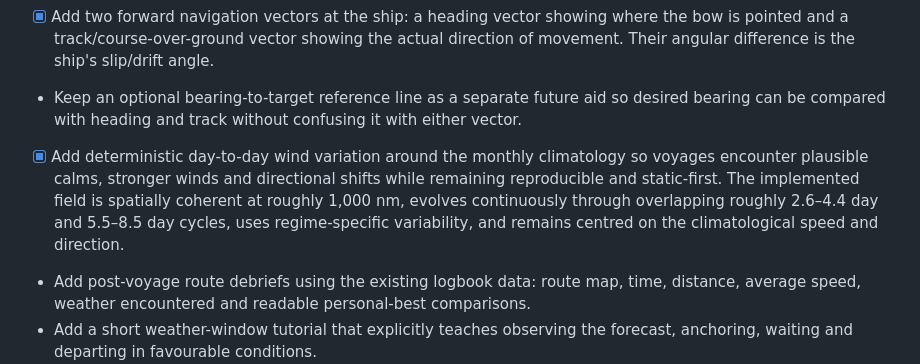
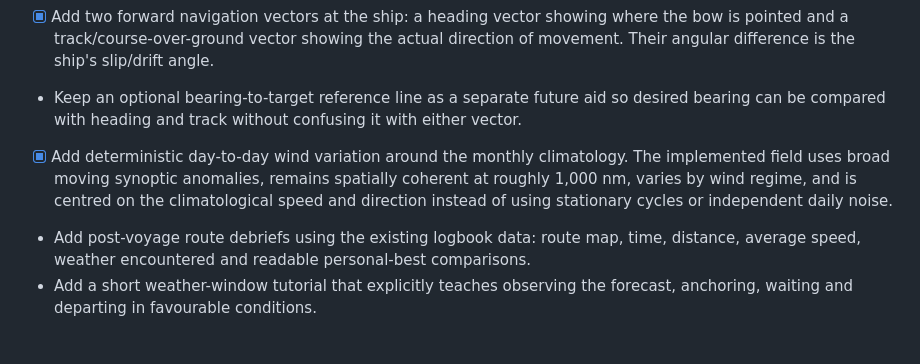
Before and after one commit to imanoliri/Elcano, a Markdown page: FUTURE.md, the part around the change. Rendered like a GitHub page; blank space fills up the shorter version.

Commit message:
Update wind roadmap to moving anomalies

```diff
--- a/FUTURE.md
+++ b/FUTURE.md
@@ -33,7 +33,7 @@ The player should eventually be able to navigate the real Atlantic and the wider
 - [x] Add a thin course trail showing the ship's actual travelled path.
 - [x] Add two forward navigation vectors at the ship: a heading vector showing where the bow is pointed and a track/course-over-ground vector showing the actual direction of movement. Their angular difference is the ship's slip/drift angle.
 - Keep an optional bearing-to-target reference line as a separate future aid so desired bearing can be compared with heading and track without confusing it with either vector.
-- [x] Add deterministic day-to-day wind variation around the monthly climatology so voyages encounter plausible calms, stronger winds and directional shifts while remaining reproducible and static-first. The implemented field is spatially coherent at roughly 1,000 nm, evolves continuously through overlapping roughly 2.6–4.4 day and 5.5–8.5 day cycles, uses regime-specific variability, and remains centred on the climatological speed and direction.
+- [x] Add deterministic day-to-day wind variation around the monthly climatology. The implemented field uses broad moving synoptic anomalies, remains spatially coherent at roughly 1,000 nm, varies by wind regime, and is centred on the climatological speed and direction instead of using stationary cycles or independent daily noise.
 - Add post-voyage route debriefs using the existing logbook data: route map, time, distance, average speed, weather encountered and readable personal-best comparisons.
 - Add a short weather-window tutorial that explicitly teaches observing the forecast, anchoring, waiting and departing in favourable conditions.
 - Keep historical missions explicit that modern observed/reanalysis data represents plausible prevailing conditions, not literal weather from the 16th century.
```
